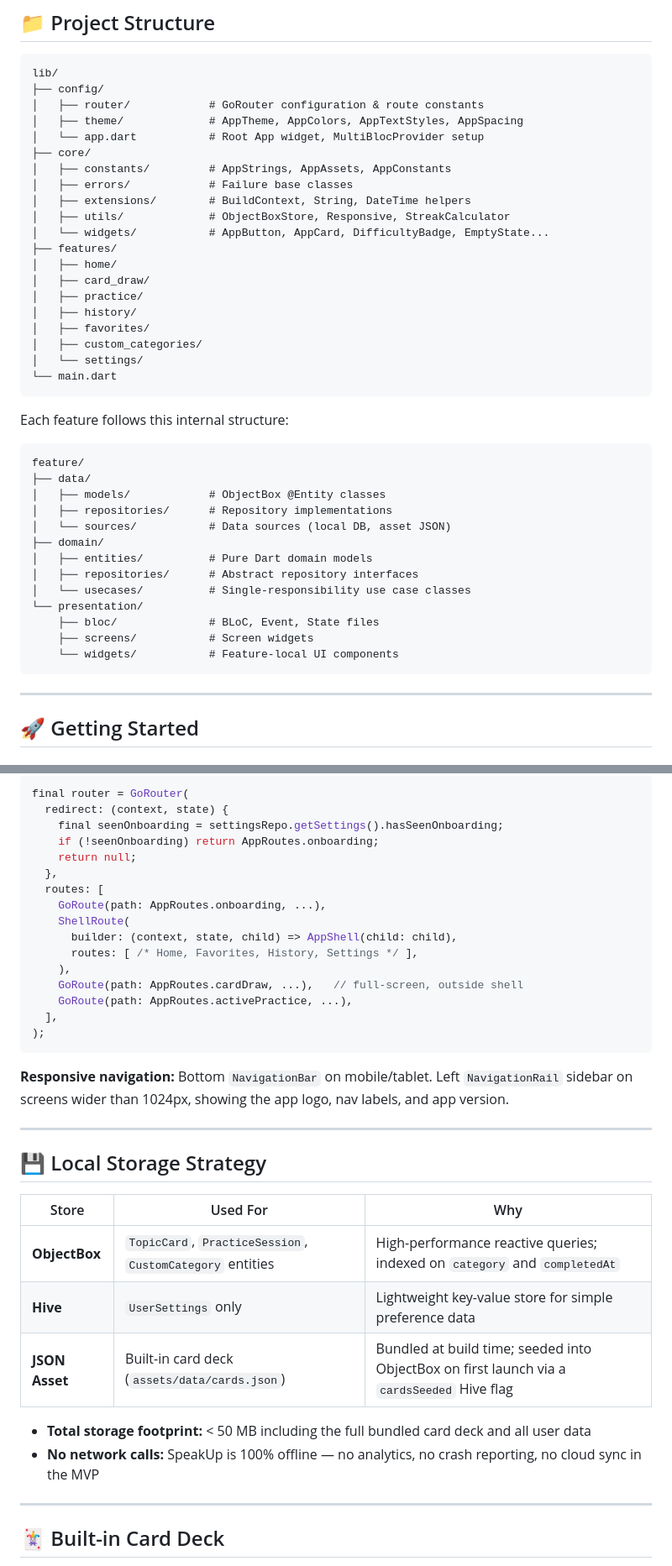
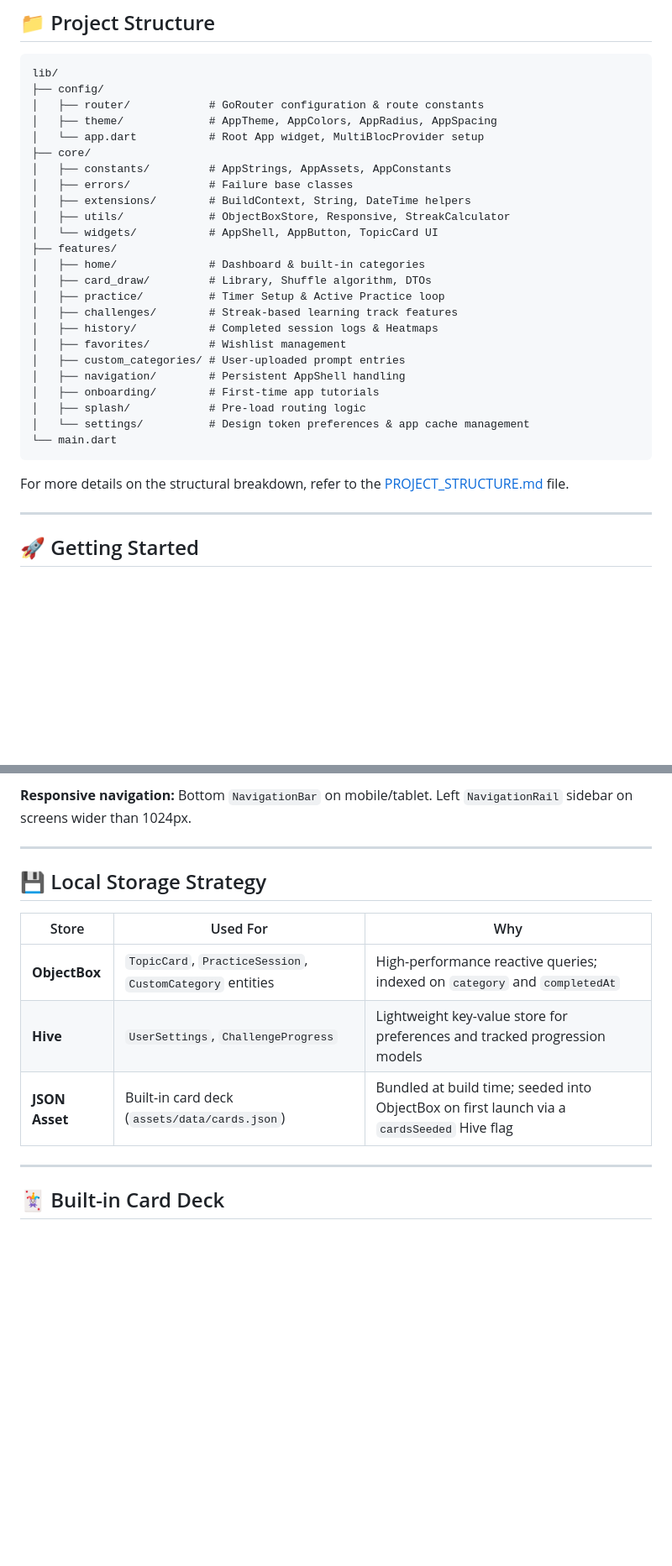
Before and after one commit to uveshm003/speakup, a Markdown page: README.md, 2 parts joined by grey strips. Shown at 84% size. Rendered like a GitHub page; blank space fills up the shorter version.

````diff
--- a/README.md
+++ b/README.md
@@ -130,42 +131,30 @@ UI Event  →  BLoC  →  Use Case  →  Repository Interface  →  Repository I
 lib/
 ├── config/
 │   ├── router/            # GoRouter configuration & route constants
-│   ├── theme/             # AppTheme, AppColors, AppTextStyles, AppSpacing
+│   ├── theme/             # AppTheme, AppColors, AppRadius, AppSpacing
 │   └── app.dart           # Root App widget, MultiBlocProvider setup
 ├── core/
 │   ├── constants/         # AppStrings, AppAssets, AppConstants
 │   ├── errors/            # Failure base classes
 │   ├── extensions/        # BuildContext, String, DateTime helpers
 │   ├── utils/             # ObjectBoxStore, Responsive, StreakCalculator
-│   └── widgets/           # AppButton, AppCard, DifficultyBadge, EmptyState...
+│   └── widgets/           # AppShell, AppButton, TopicCard UI
 ├── features/
-│   ├── home/
-│   ├── card_draw/
-│   ├── practice/
-│   ├── history/
-│   ├── favorites/
-│   ├── custom_categories/
-│   └── settings/
+│   ├── home/              # Dashboard & built-in categories
+│   ├── card_draw/         # Library, Shuffle algorithm, DTOs
+│   ├── practice/          # Timer Setup & Active Practice loop
+│   ├── challenges/        # Streak-based learning track features
+│   ├── history/           # Completed session logs & Heatmaps
+│   ├── favorites/         # Wishlist management
+│   ├── custom_categories/ # User-uploaded prompt entries
+│   ├── navigation/        # Persistent AppShell handling
+│   ├── onboarding/        # First-time app tutorials
+│   ├── splash/            # Pre-load routing logic
+│   └── settings/          # Design token preferences & app cache management
 └── main.dart
 ```
 
-Each feature follows this internal structure:
-
-```
-feature/
-├── data/
-│   ├── models/            # ObjectBox @Entity classes
-│   ├── repositories/      # Repository implementations
-│   └── sources/           # Data sources (local DB, asset JSON)
-├── domain/
-│   ├── entities/          # Pure Dart domain models
-│   ├── repositories/      # Abstract repository interfaces
-│   └── usecases/          # Single-responsibility use case classes
-└── presentation/
-    ├── bloc/              # BLoC, Event, State files
-    ├── screens/           # Screen widgets
-    └── widgets/           # Feature-local UI components
-```
+For more details on the structural breakdown, refer to the [PROJECT_STRUCTURE.md](PROJECT_STRUCTURE.md) file.
 
 ---
 
@@ -356,24 +321,5 @@ Navigation uses **go_router** with a `ShellRoute` wrapping the four main tabs (H
 
-```dart
-final router = GoRouter(
-  redirect: (context, state) {
-    final seenOnboarding = settingsRepo.getSettings().hasSeenOnboarding;
-    if (!seenOnboarding) return AppRoutes.onboarding;
-    return null;
-  },
-  routes: [
-    GoRoute(path: AppRoutes.onboarding, ...),
-    ShellRoute(
-      builder: (context, state, child) => AppShell(child: child),
-      routes: [ /* Home, Favorites, History, Settings */ ],
-    ),
-    GoRoute(path: AppRoutes.cardDraw, ...),   // full-screen, outside shell
-    GoRoute(path: AppRoutes.activePractice, ...),
-  ],
-);
-```
-
-**Responsive navigation:** Bottom `NavigationBar` on mobile/tablet. Left `NavigationRail` sidebar on screens wider than 1024px, showing the app logo, nav labels, and app version.
+**Responsive navigation:** Bottom `NavigationBar` on mobile/tablet. Left `NavigationRail` sidebar on screens wider than 1024px.
 
 ---
 
@@ -382,11 +328,8 @@ final router = GoRouter(
 | Store | Used For | Why |
 |-------|----------|-----|
 | **ObjectBox** | `TopicCard`, `PracticeSession`, `CustomCategory` entities | High-performance reactive queries; indexed on `category` and `completedAt` |
-| **Hive** | `UserSettings` only | Lightweight key-value store for simple preference data |
+| **Hive** | `UserSettings`, `ChallengeProgress` | Lightweight key-value store for preferences and tracked progression models |
 | **JSON Asset** | Built-in card deck (`assets/data/cards.json`) | Bundled at build time; seeded into ObjectBox on first launch via a `cardsSeeded` Hive flag |
-
-- **Total storage footprint:** < 50 MB including the full bundled card deck and all user data
-- **No network calls:** SpeakUp is 100% offline — no analytics, no crash reporting, no cloud sync in the MVP
 
 ---
 
````
Also changed, not shown: other parts of README.md (+40 -105 lines).
